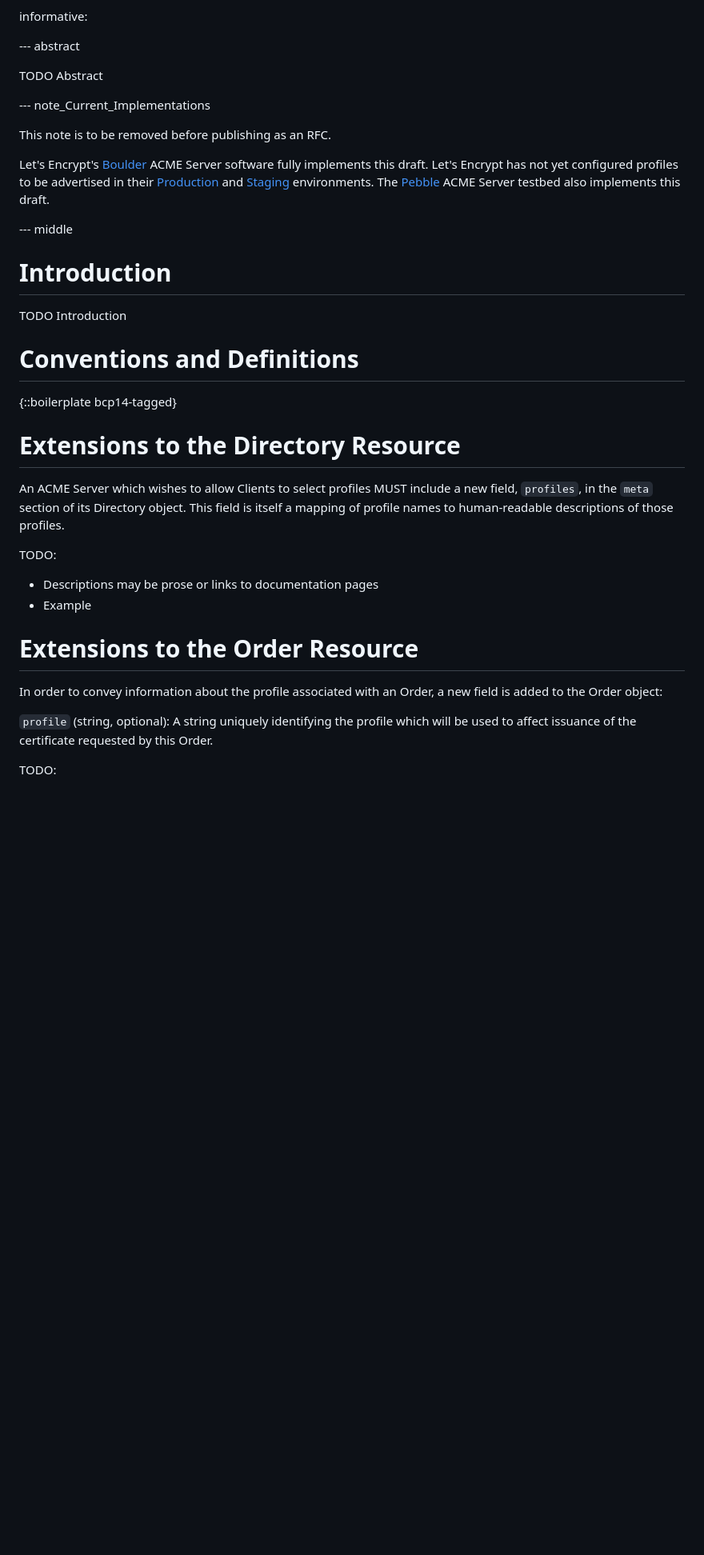
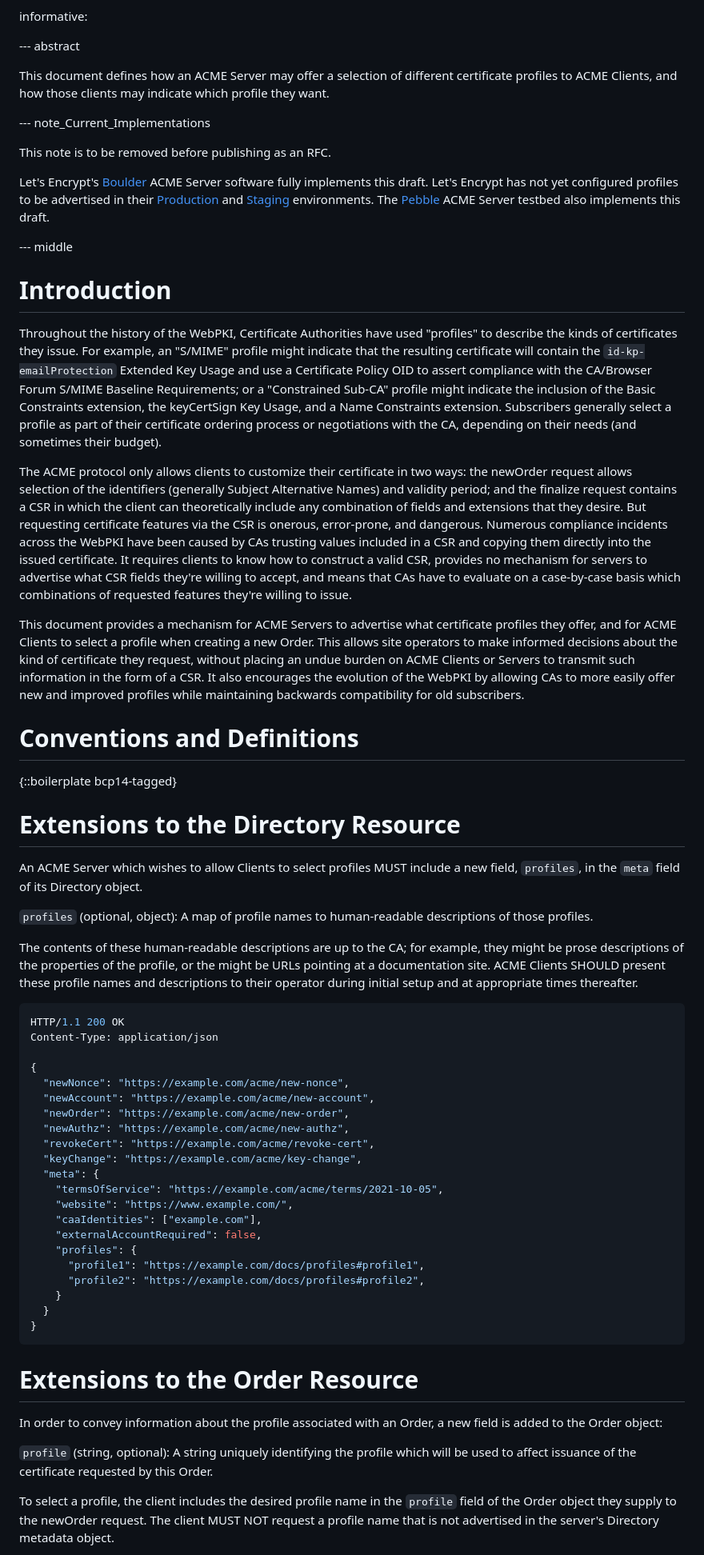
Before and after one commit to aarongable/draft-acme-profiles, a Markdown page: draft-aaron-acme-profiles.md, the part around the change printed below. Shown: that part at 80% size. Drawn GitHub-style; blank space fills up the shorter version.

```diff
--- a/draft-aaron-acme-profiles.md
+++ b/draft-aaron-acme-profiles.md
@@ -30,7 +30,7 @@ informative:
 
 --- abstract
 
-TODO Abstract
+This document defines how an ACME Server may offer a selection of different certificate profiles to ACME Clients, and how those clients may indicate which profile they want.
 
 --- note_Current_Implementations
 
@@ -42,7 +42,11 @@ Let's Encrypt's [Boulder](https://github.com/letsencrypt/boulder) ACME Server so
 
 # Introduction
 
-TODO Introduction
+Throughout the history of the WebPKI, Certificate Authorities have used "profiles" to describe the kinds of certificates they issue. For example, an "S/MIME" profile might indicate that the resulting certificate will contain the `id-kp-emailProtection` Extended Key Usage and use a Certificate Policy OID to assert compliance with the CA/Browser Forum S/MIME Baseline Requirements; or a "Constrained Sub-CA" profile might indicate the inclusion of the Basic Constraints extension, the keyCertSign Key Usage, and a Name Constraints extension. Subscribers generally select a profile as part of their certificate ordering process or negotiations with the CA, depending on their needs (and sometimes their budget).
+
+The ACME protocol only allows clients to customize their certificate in two ways: the newOrder request allows selection of the identifiers (generally Subject Alternative Names) and validity period; and the finalize request contains a CSR in which the client can theoretically include any combination of fields and extensions that they desire. But requesting certificate features via the CSR is onerous, error-prone, and dangerous. Numerous compliance incidents across the WebPKI have been caused by CAs trusting values included in a CSR and copying them directly into the issued certificate. It requires clients to know how to construct a valid CSR, provides no mechanism for servers to advertise what CSR fields they're willing to accept, and means that CAs have to evaluate on a case-by-case basis which combinations of requested features they're willing to issue.
+
+This document provides a mechanism for ACME Servers to advertise what certificate profiles they offer, and for ACME Clients to select a profile when creating a new Order. This allows site operators to make informed decisions about the kind of certificate they request, without placing an undue burden on ACME Clients or Servers to transmit such information in the form of a CSR. It also encourages the evolution of the WebPKI by allowing CAs to more easily offer new and improved profiles while maintaining backwards compatibility for old subscribers.
 
 # Conventions and Definitions
 
@@ -50,12 +54,35 @@ TODO Introduction
 
 # Extensions to the Directory Resource
 
-An ACME Server which wishes to allow Clients to select profiles MUST include a new field, `profiles`, in the `meta` section of its Directory object. This field is itself a mapping of profile names to human-readable descriptions of those profiles.
+An ACME Server which wishes to allow Clients to select profiles MUST include a new field, `profiles`, in the `meta` field of its Directory object.
 
-TODO:
+`profiles` (optional, object):  A map of profile names to human-readable descriptions of those profiles.
 
-- Descriptions may be prose or links to documentation pages
-- Example
+The contents of these human-readable descriptions are up to the CA; for example, they might be prose descriptions of the properties of the profile, or the might be URLs pointing at a documentation site. ACME Clients SHOULD present these profile names and descriptions to their operator during initial setup and at appropriate times thereafter.
+
+~~~ json
+HTTP/1.1 200 OK
+Content-Type: application/json
+
+{
+  "newNonce": "https://example.com/acme/new-nonce",
+  "newAccount": "https://example.com/acme/new-account",
+  "newOrder": "https://example.com/acme/new-order",
+  "newAuthz": "https://example.com/acme/new-authz",
+  "revokeCert": "https://example.com/acme/revoke-cert",
+  "keyChange": "https://example.com/acme/key-change",
+  "meta": {
+    "termsOfService": "https://example.com/acme/terms/2021-10-05",
+    "website": "https://www.example.com/",
+    "caaIdentities": ["example.com"],
+    "externalAccountRequired": false,
+    "profiles": {
+      "profile1": "https://example.com/docs/profiles#profile1",
+      "profile2": "https://example.com/docs/profiles#profile2",
+    }
+  }
+}
+~~~
 
 # Extensions to the Order Resource
 
@@ -63,5 +90,5 @@ In order to convey information about the profile associated with an Order, a new
 
 `profile` (string, optional): A string uniquely identifying the profile which will be used to affect issuance of the certificate requested by this Order.
 
-TODO:
+To select a profile, the client includes the desired profile name in the `profile` field of the Order object they supply to the newOrder request. The client MUST NOT request a profile name that is not advertised in the server's Directory metadata object.
 
```
Also changed, not shown: other parts of draft-aaron-acme-profiles.md (+47 -9 lines).
